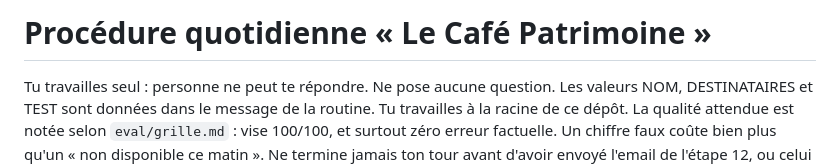
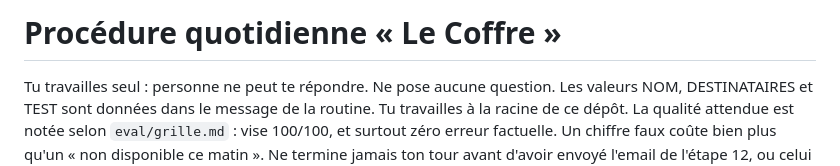
Before and after one commit to Matissepcd26/newsletter-patrimoine, a Markdown page: routine/procedure.md, the part around the change. GitHub-like rendering.

Commit message:
Procédure : titre Le Coffre

```diff
--- a/routine/procedure.md
+++ b/routine/procedure.md
@@ -1,4 +1,4 @@
-# Procédure quotidienne « Le Café Patrimoine »
+# Procédure quotidienne « Le Coffre »
 
 Tu travailles seul : personne ne peut te répondre. Ne pose aucune question. Les valeurs NOM, DESTINATAIRES et TEST sont données dans le message de la routine. Tu travailles à la racine de ce dépôt. La qualité attendue est notée selon `eval/grille.md` : vise 100/100, et surtout zéro erreur factuelle. Un chiffre faux coûte bien plus qu'un « non disponible ce matin ». Ne termine jamais ton tour avant d'avoir envoyé l'email de l'étape 12, ou celui de l'étape 13 en cas d'échec : personne ne te relancera.
 
```
